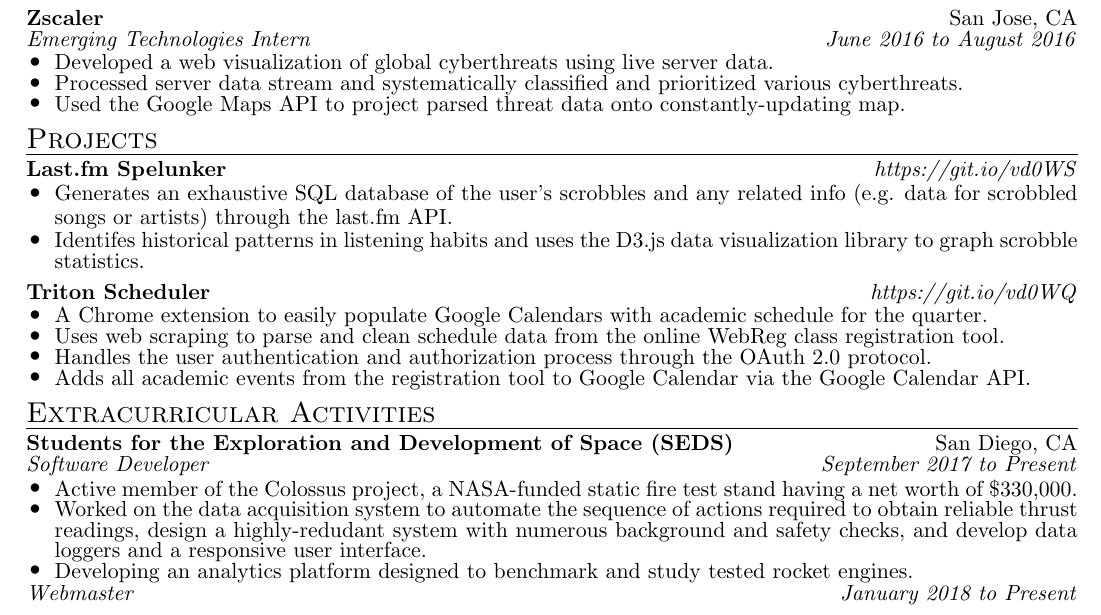
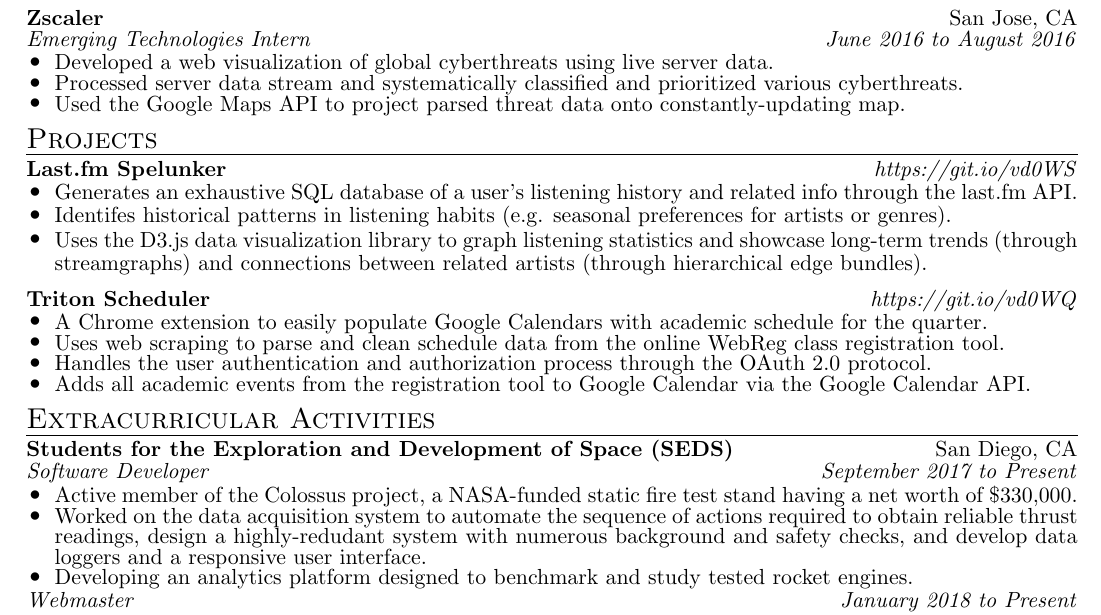
Before and after one commit to sumeet-bansal/resume, a LaTeX CV (Resume.tex): part of the page, cut so that both start at the same text. Compiled offline with pdfLaTeX.

Commit message:
updated description for last.fm spelunker

```diff
--- a/Resume.tex
+++ b/Resume.tex
@@ -153,8 +153,9 @@
 \end{tabular*}
 \begin{itemize}[leftmargin=\listleftmargin, labelsep=\listlabelsep, itemsep=\listitemsep, label=\listbullet, topsep=\topsepsize]
 	\small
-	\item Generates an exhaustive SQL database of the user's scrobbles and any related info (e.g. data for scrobbled songs or artists) through the last.fm API.
-	\item Identifes historical patterns in listening habits and uses the D3.js data visualization library to graph scrobble statistics.
+	\item Generates an exhaustive SQL database of a user's listening history and related info through the last.fm API.
+	\item Identifes historical patterns in listening habits (e.g. seasonal preferences for artists or genres).
+	\item Uses the D3.js data visualization library to graph listening statistics and showcase long-term trends (through streamgraphs) and connections between related artists (through hierarchical edge bundles).
 \end{itemize}
 
 %% Triton Scheduler
```
